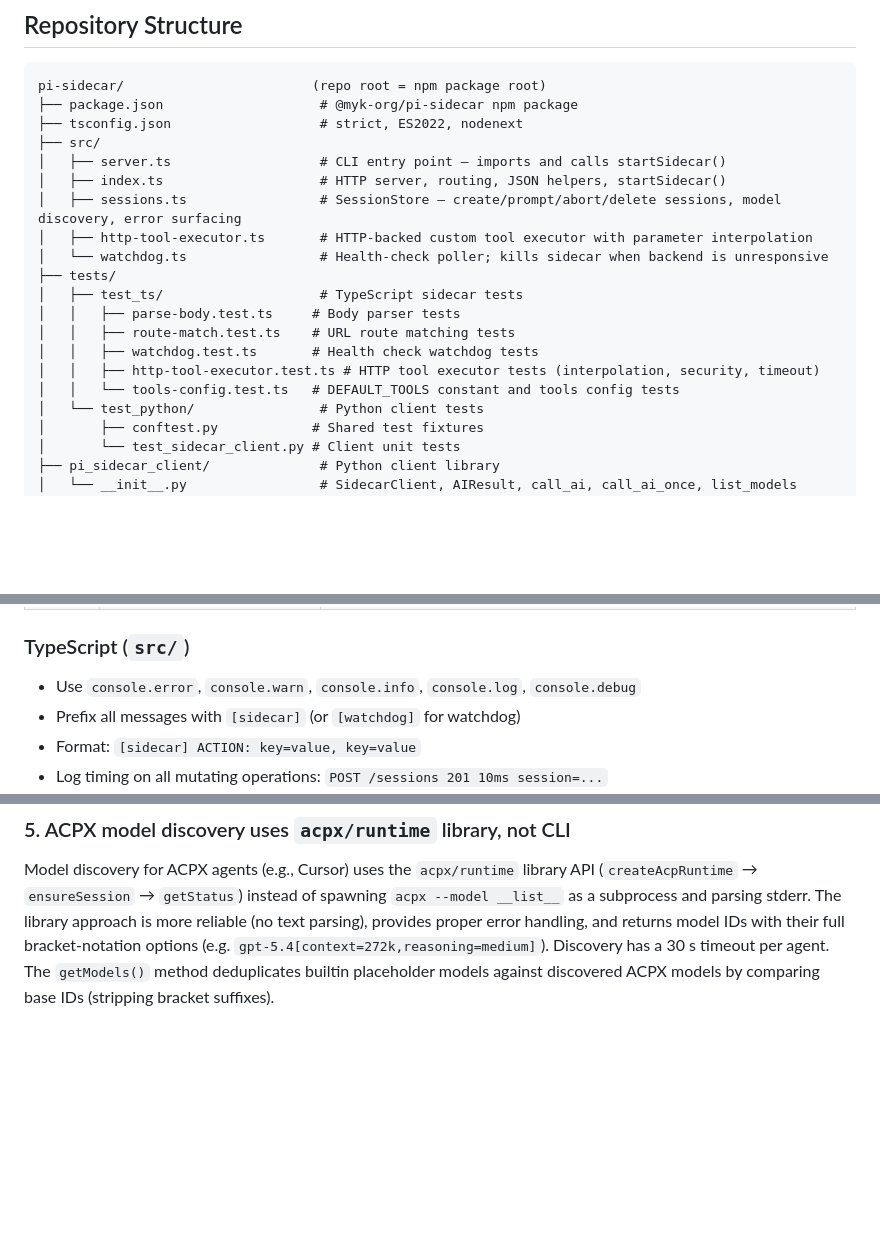
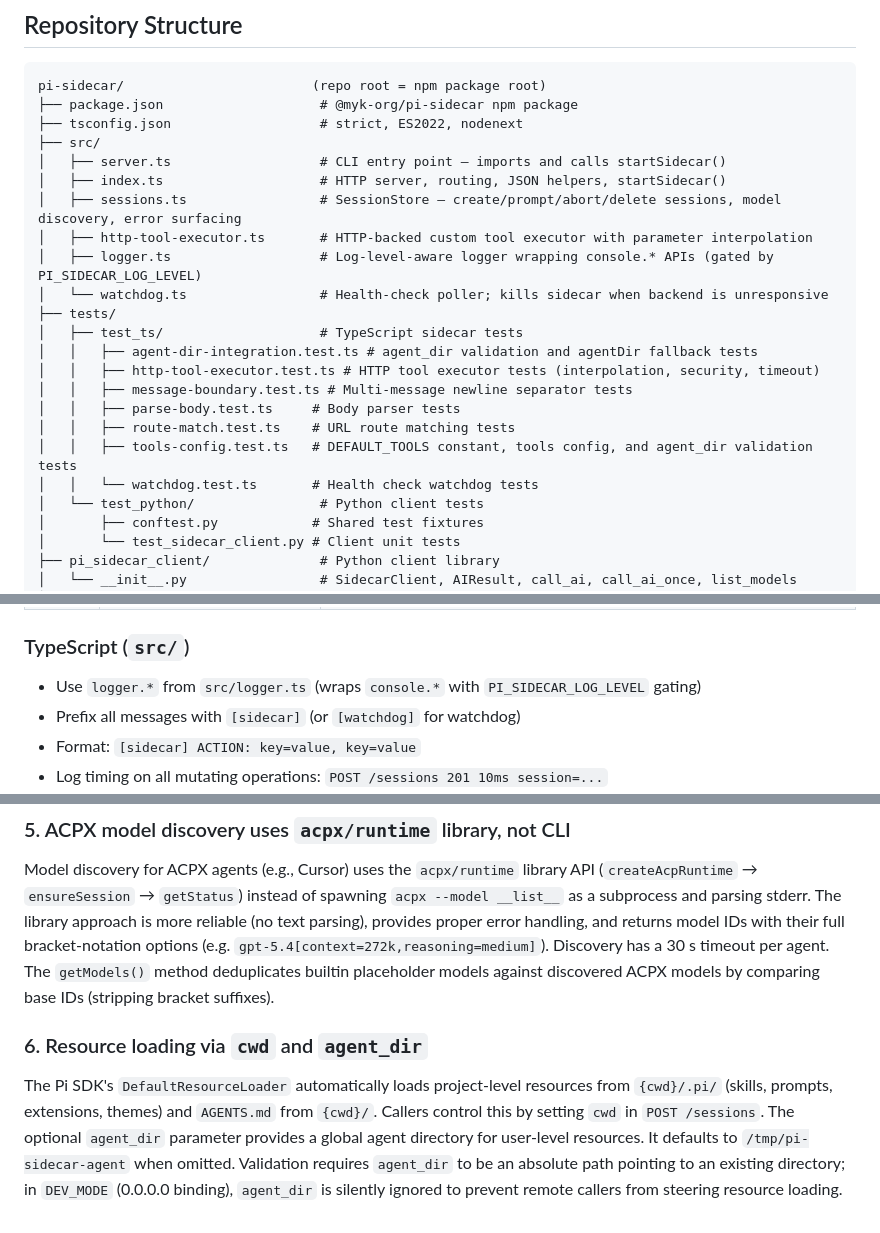
Before and after one commit to myk-org/pi-sidecar, a Markdown page: AGENTS.md, 3 parts joined by grey strips. Drawn GitHub-style; blank space fills up the shorter version.

Commit message:
docs: update AGENTS.md
Update with agent_dir, resource loading, and new test files.

```diff
--- a/AGENTS.md
+++ b/AGENTS.md
@@ -24,14 +24,17 @@ pi-sidecar/                        (repo root = npm package root)
 │   ├── index.ts                    # HTTP server, routing, JSON helpers, startSidecar()
 │   ├── sessions.ts                 # SessionStore — create/prompt/abort/delete sessions, model discovery, error surfacing
 │   ├── http-tool-executor.ts       # HTTP-backed custom tool executor with parameter interpolation
+│   ├── logger.ts                   # Log-level-aware logger wrapping console.* APIs (gated by PI_SIDECAR_LOG_LEVEL)
 │   └── watchdog.ts                 # Health-check poller; kills sidecar when backend is unresponsive
 ├── tests/
 │   ├── test_ts/                    # TypeScript sidecar tests
+│   │   ├── agent-dir-integration.test.ts # agent_dir validation and agentDir fallback tests
+│   │   ├── http-tool-executor.test.ts # HTTP tool executor tests (interpolation, security, timeout)
+│   │   ├── message-boundary.test.ts # Multi-message newline separator tests
 │   │   ├── parse-body.test.ts     # Body parser tests
 │   │   ├── route-match.test.ts    # URL route matching tests
-│   │   ├── watchdog.test.ts       # Health check watchdog tests
-│   │   ├── http-tool-executor.test.ts # HTTP tool executor tests (interpolation, security, timeout)
-│   │   └── tools-config.test.ts   # DEFAULT_TOOLS constant and tools config tests
+│   │   ├── tools-config.test.ts   # DEFAULT_TOOLS constant, tools config, and agent_dir validation tests
+│   │   └── watchdog.test.ts       # Health check watchdog tests
 │   └── test_python/                # Python client tests
 │       ├── conftest.py            # Shared test fixtures
 │       └── test_sidecar_client.py # Client unit tests
@@ -110,7 +113,7 @@ All code paths **must** have appropriate logging. Silent failures are bugs.
 
 ### TypeScript (`src/`)
 
-- Use `console.error`, `console.warn`, `console.info`, `console.log`, `console.debug`
+- Use `logger.*` from `src/logger.ts` (wraps `console.*` with `PI_SIDECAR_LOG_LEVEL` gating)
 - Prefix all messages with `[sidecar]` (or `[watchdog]` for watchdog)
 - Format: `[sidecar] ACTION: key=value, key=value`
 - Log timing on all mutating operations: `POST /sessions 201 10ms session=...`
@@ -182,3 +185,7 @@ The HTTP server binds to `127.0.0.1` unless `DEV_MODE=true` (which opens `0.0.0.
 ### 5. ACPX model discovery uses `acpx/runtime` library, not CLI
 
 Model discovery for ACPX agents (e.g., Cursor) uses the `acpx/runtime` library API (`createAcpRuntime` → `ensureSession` → `getStatus`) instead of spawning `acpx --model __list__` as a subprocess and parsing stderr. The library approach is more reliable (no text parsing), provides proper error handling, and returns model IDs with their full bracket-notation options (e.g. `gpt-5.4[context=272k,reasoning=medium]`). Discovery has a 30 s timeout per agent. The `getModels()` method deduplicates builtin placeholder models against discovered ACPX models by comparing base IDs (stripping bracket suffixes).
+
+### 6. Resource loading via `cwd` and `agent_dir`
+
+The Pi SDK's `DefaultResourceLoader` automatically loads project-level resources from `{cwd}/.pi/` (skills, prompts, extensions, themes) and `AGENTS.md` from `{cwd}/`. Callers control this by setting `cwd` in `POST /sessions`. The optional `agent_dir` parameter provides a global agent directory for user-level resources. It defaults to `/tmp/pi-sidecar-agent` when omitted. Validation requires `agent_dir` to be an absolute path pointing to an existing directory; in `DEV_MODE` (0.0.0.0 binding), `agent_dir` is silently ignored to prevent remote callers from steering resource loading.
```
